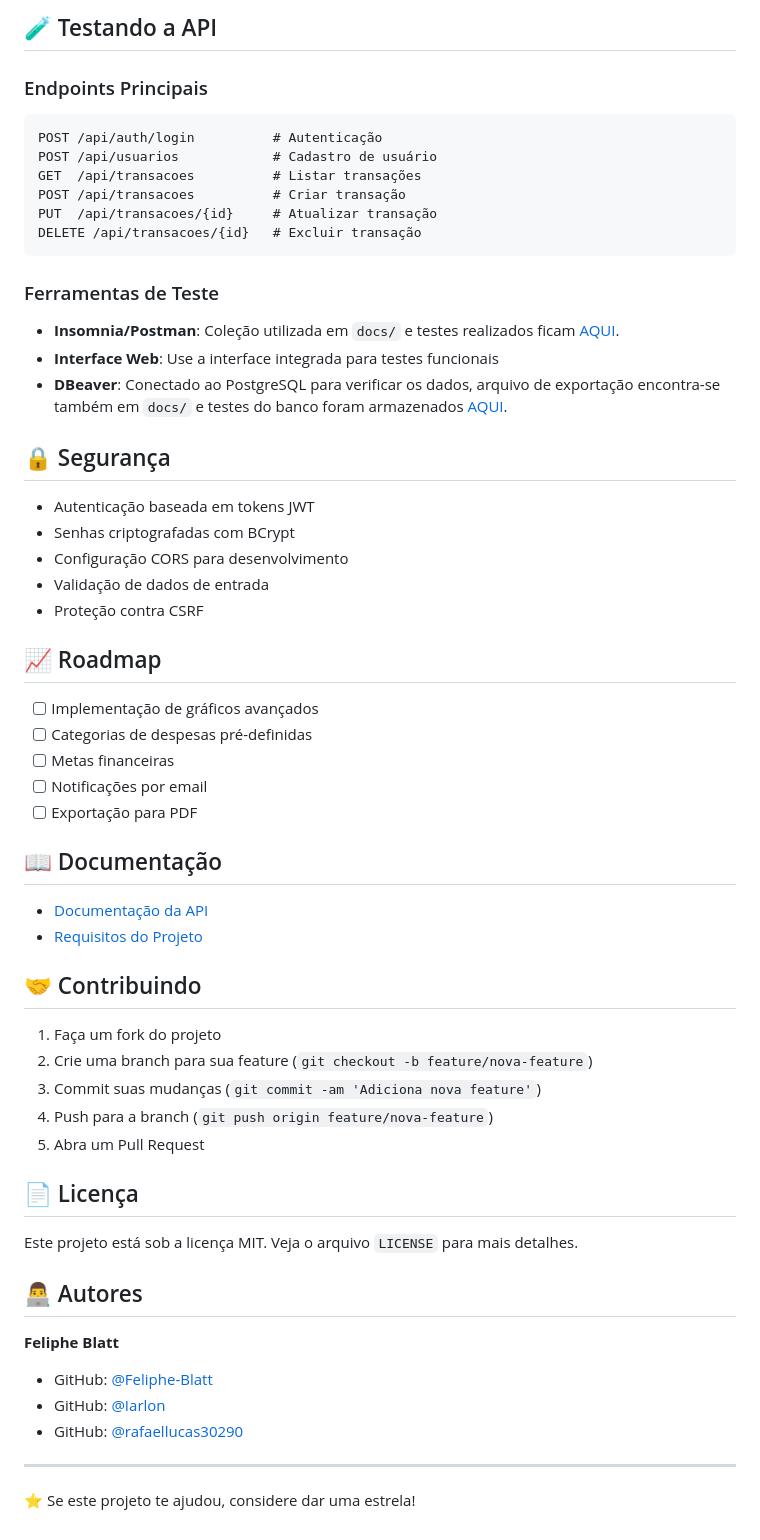
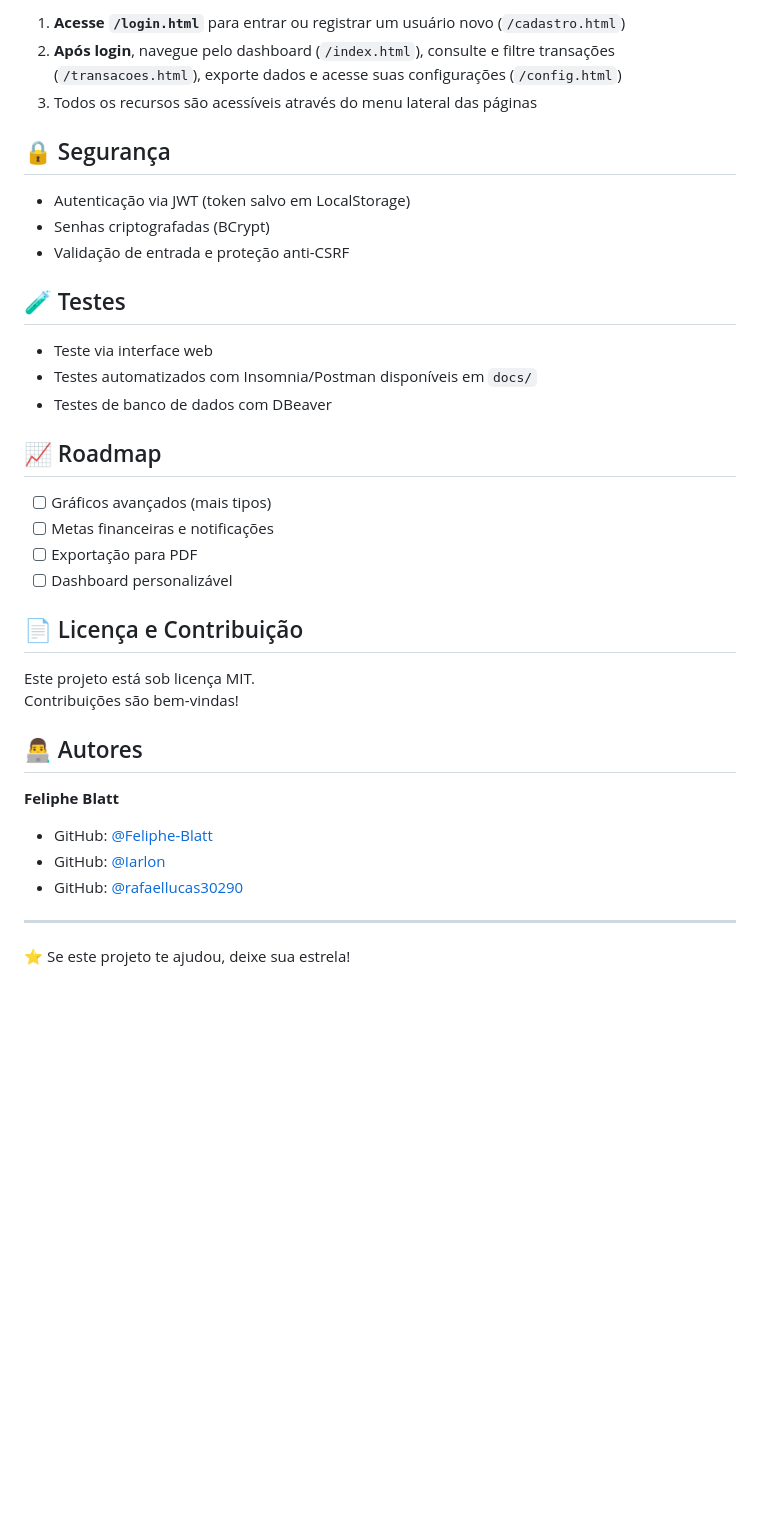
Before and after one commit to Feliphe-Blatt/financeiro, a Markdown page: README.MD, the part around the change printed below. GitHub-like rendering; blank space fills up the shorter version.

````diff
--- a/README.MD
+++ b/README.MD
@@ -147,54 +65,27 @@ docker run -p 8080:8080 controle-financeiro
-## 🧪 Testando a API
-
-### Endpoints Principais
-
-```
-POST /api/auth/login          # Autenticação
-POST /api/usuarios            # Cadastro de usuário
-GET  /api/transacoes          # Listar transações
-POST /api/transacoes          # Criar transação
-PUT  /api/transacoes/{id}     # Atualizar transação
-DELETE /api/transacoes/{id}   # Excluir transação
-```
-
-### Ferramentas de Teste
-
-- **Insomnia/Postman**: Coleção utilizada em `docs/` e testes realizados ficam [AQUI](./api_backend/docs/testes-insomnia/).
-- **Interface Web**: Use a interface integrada para testes funcionais
-- **DBeaver**: Conectado ao PostgreSQL para verificar os dados, arquivo de exportação encontra-se também em `docs/` e testes do banco foram armazenados [AQUI](./api_backend/docs/testes-dbeaver/).
+1. **Acesse `/login.html`** para entrar ou registrar um usuário novo (`/cadastro.html`)
+2. **Após login**, navegue pelo dashboard (`/index.html`), consulte e filtre transações (`/transacoes.html`), exporte dados e acesse suas configurações (`/config.html`)
+3. Todos os recursos são acessíveis através do menu lateral das páginas
 
 ## 🔒 Segurança
+- Autenticação via JWT (token salvo em LocalStorage)
+- Senhas criptografadas (BCrypt)
+- Validação de entrada e proteção anti-CSRF
 
-- Autenticação baseada em tokens JWT
-- Senhas criptografadas com BCrypt
-- Configuração CORS para desenvolvimento
-- Validação de dados de entrada
-- Proteção contra CSRF
+## 🧪 Testes
+- Teste via interface web
+- Testes automatizados com Insomnia/Postman disponíveis em `docs/`
+- Testes de banco de dados com DBeaver
 
 ## 📈 Roadmap
+- [ ] Gráficos avançados (mais tipos)
+- [ ] Metas financeiras e notificações
+- [ ] Exportação para PDF
+- [ ] Dashboard personalizável
 
-- [ ] Implementação de gráficos avançados
-- [ ] Categorias de despesas pré-definidas
-- [ ] Metas financeiras
-- [ ] Notificações por email
-- [ ] Exportação para PDF
+## 📄 Licença e Contribuição
 
-## 📖 Documentação
-
-- [Documentação da API](./api_backend/docs/Documentação.MD)
-- [Requisitos do Projeto](./projetoControleFinanceiro.pdf)
-
-## 🤝 Contribuindo
-
-1. Faça um fork do projeto
-2. Crie uma branch para sua feature (`git checkout -b feature/nova-feature`)
-3. Commit suas mudanças (`git commit -am 'Adiciona nova feature'`)
-4. Push para a branch (`git push origin feature/nova-feature`)
-5. Abra um Pull Request
-
-## 📄 Licença
-
-Este projeto está sob a licença MIT. Veja o arquivo `LICENSE` para mais detalhes.
+Este projeto está sob licença MIT.
+Contribuições são bem-vindas!
 
 ## 👨‍💻 Autores
 
@@ -205,4 +96,4 @@ Este projeto está sob a licença MIT. Veja o arquivo `LICENSE` para mais detalh
 
 ---
 
-⭐ Se este projeto te ajudou, considere dar uma estrela!
+⭐ Se este projeto te ajudou, deixe sua estrela!
````
Also changed, not shown: other parts of README.MD (+44 -126 lines).
